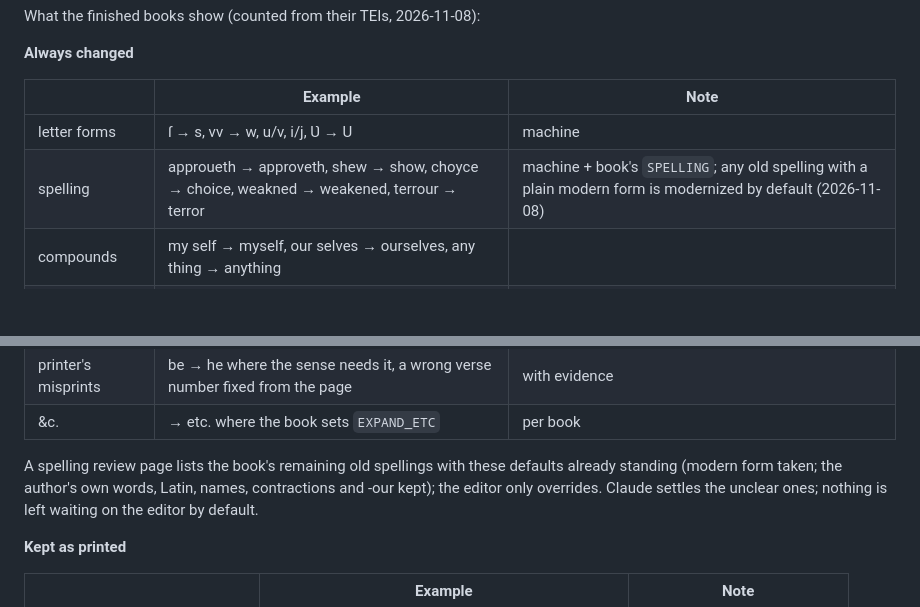
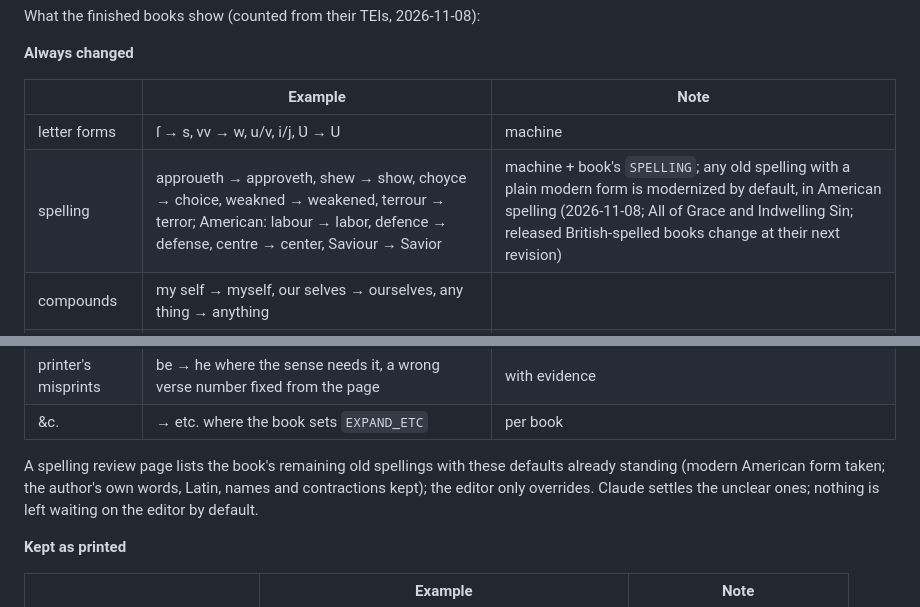
Before and after one commit to freely-given-books/books, a Markdown page: EDITION-RULES.md, 2 parts joined by grey strips. Drawn GitHub-style; blank space fills up the shorter version.

Commit message:
EDITION-RULES: American spelling in the reading edition (labor, defense, center)
Co-Authored-By: Claude Opus 5.5 <noreply@anthropic.com>
Claude-Session: https://claude.ai/code/session_0153A2CF8pqkuXWjYqnjcEjL

```diff
--- a/EDITION-RULES.md
+++ b/EDITION-RULES.md
@@ -55,7 +55,7 @@ What the finished books show (counted from their TEIs, 2026-11-08):
 | | Example | Note |
 | --- | --- | --- |
 | letter forms | ſ → s, vv → w, u/v, i/j, Ʋ → U | machine |
-| spelling | approueth → approveth, shew → show, choyce → choice, weakned → weakened, terrour → terror | machine + book's `SPELLING`; any old spelling with a plain modern form is modernized by default (2026-11-08) |
+| spelling | approueth → approveth, shew → show, choyce → choice, weakned → weakened, terrour → terror; American: labour → labor, defence → defense, centre → center, Saviour → Savior | machine + book's `SPELLING`; any old spelling with a plain modern form is modernized by default, in American spelling (2026-11-08; All of Grace and Indwelling Sin; released British-spelled books change at their next revision) |
 | compounds | my self → myself, our selves → ourselves, any thing → anything | |
 | elided past forms | fill'd → filled, lay'n → lain, blest → blessed | 2026-11-08 |
 | capitals | mid-sentence nouns lowercased (Grace → grace); drop-cap words (HAving → Having) | |
@@ -65,7 +65,7 @@ What the finished books show (counted from their TEIs, 2026-11-08):
 | &c. | → etc. where the book sets `EXPAND_ETC` | per book |
 
 A spelling review page lists the book's remaining old spellings with these defaults already standing
-(modern form taken; the author's own words, Latin, names, contractions and -our kept); the editor
+(modern American form taken; the author's own words, Latin, names and contractions kept); the editor
 only overrides. Claude settles the unclear ones; nothing is left waiting on the editor by default.
 
 **Kept as printed**
```
